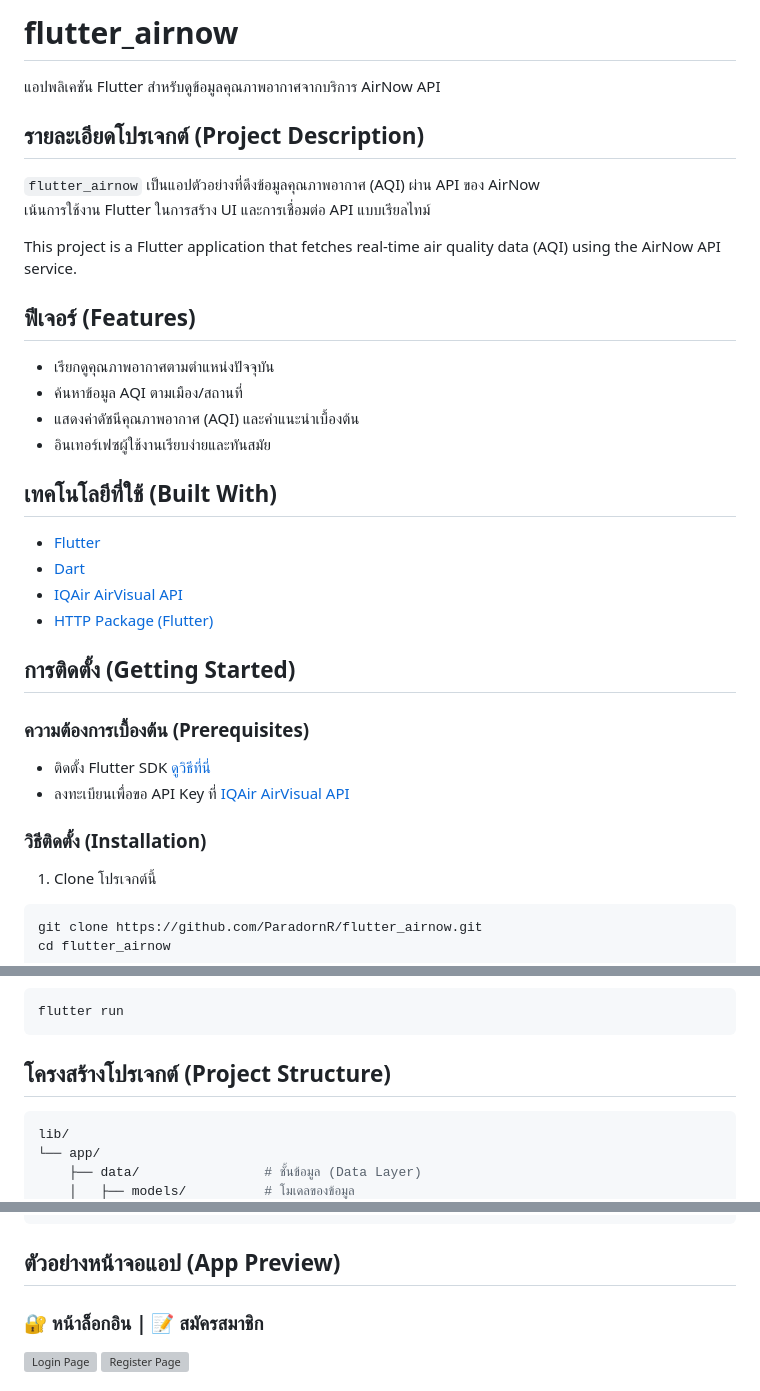
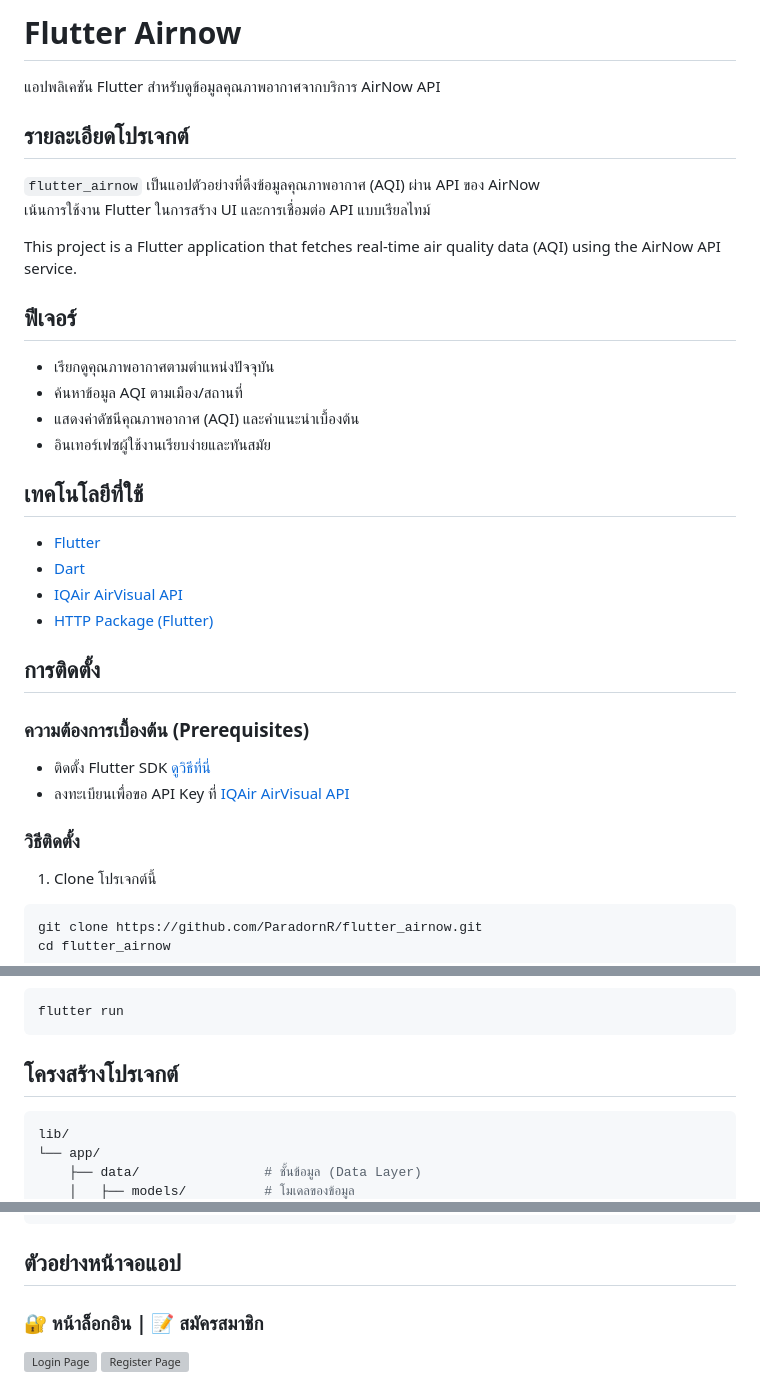
Before and after one commit to ParadornR/flutter_airnow, a Markdown page: README.md, 3 parts joined by grey strips. Drawn GitHub-style; grey boxes are pictures that could not be loaded.

````diff
--- a/README.md
+++ b/README.md
@@ -1,36 +1,36 @@
-# flutter_airnow
+# Flutter Airnow
 
 แอปพลิเคชัน Flutter สำหรับดูข้อมูลคุณภาพอากาศจากบริการ AirNow API
 
-## รายละเอียดโปรเจกต์ (Project Description)
+## รายละเอียดโปรเจกต์
 
 `flutter_airnow` เป็นแอปตัวอย่างที่ดึงข้อมูลคุณภาพอากาศ (AQI) ผ่าน API ของ AirNow
 เน้นการใช้งาน Flutter ในการสร้าง UI และการเชื่อมต่อ API แบบเรียลไทม์
 
 This project is a Flutter application that fetches real-time air quality data (AQI) using the AirNow API service.
 
-## ฟีเจอร์ (Features)
+## ฟีเจอร์
 
 - เรียกดูคุณภาพอากาศตามตำแหน่งปัจจุบัน
 - ค้นหาข้อมูล AQI ตามเมือง/สถานที่
 - แสดงค่าดัชนีคุณภาพอากาศ (AQI) และคำแนะนำเบื้องต้น
 - อินเทอร์เฟซผู้ใช้งานเรียบง่ายและทันสมัย
 
-## เทคโนโลยีที่ใช้ (Built With)
+## เทคโนโลยีที่ใช้
 
 - [Flutter](https://flutter.dev/)
 - [Dart](https://dart.dev/)
 - [IQAir AirVisual API](https://api-docs.iqair.com/?version=latest#intro)
 - [HTTP Package (Flutter)](https://pub.dev/packages/http)
 
-## การติดตั้ง (Getting Started)
+## การติดตั้ง
 
 ### ความต้องการเบื้องต้น (Prerequisites)
 
 - ติดตั้ง Flutter SDK [ดูวิธีที่นี่](https://flutter.dev/docs/get-started/install)
 - ลงทะเบียนเพื่อขอ API Key ที่ [IQAir AirVisual API](https://dashboard.iqair.com/personal/api-keys)
 
-### วิธีติดตั้ง (Installation)
+### วิธีติดตั้ง
 
 1. Clone โปรเจกต์นี้
 
@@ -49,7 +49,7 @@ flutter pub get
 flutter run
 ```
 
-## โครงสร้างโปรเจกต์ (Project Structure)
+## โครงสร้างโปรเจกต์
 ```bash
 lib/
 └── app/
@@ -70,7 +70,7 @@ lib/
     │
     └── main.dart
 ```
-## ตัวอย่างหน้าจอแอป (App Preview)
+## ตัวอย่างหน้าจอแอป
 
 ### 🔐 หน้าล็อกอิน | 📝 สมัครสมาชิก
 
````
